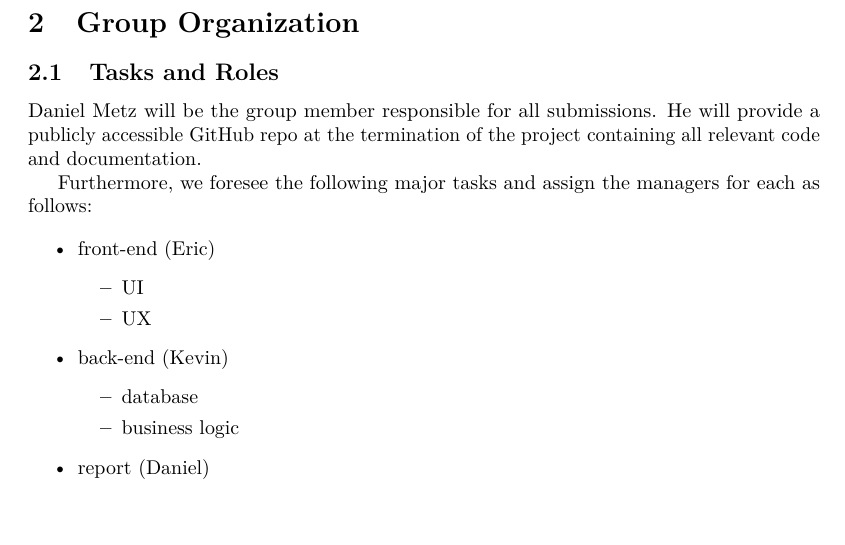
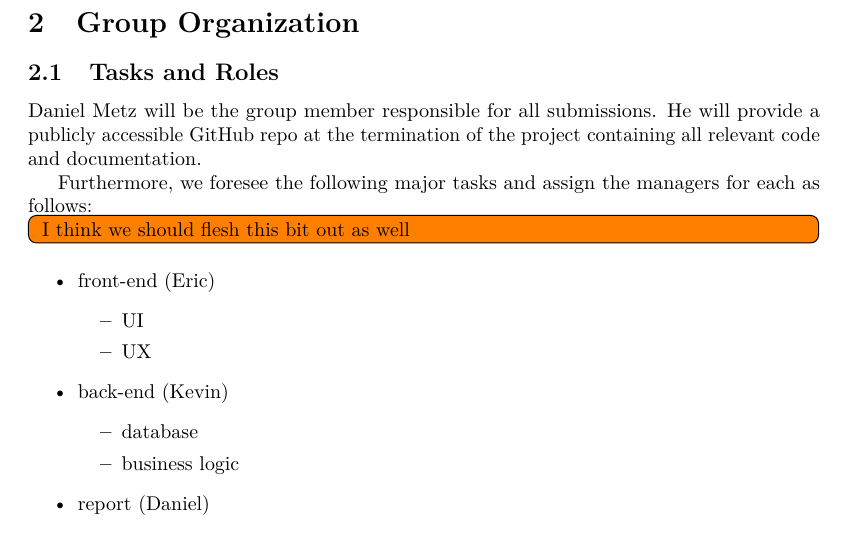
Before and after one commit to danielmmetz/cs133_project, a LaTeX document (milestone1.tex, which reads 1_group_organization.tex): part of page 2 of 2 before the commit and part of page 2 of 3 after it, cut so that both start at the same text. Compiled offline with pdfLaTeX.

Commit message:
added a TODO note for group organization

```diff
--- a/1_group_organization.tex
+++ b/1_group_organization.tex
@@ -5,6 +5,8 @@ containing all relevant code and documentation.
 
 Furthermore, we foresee the following major tasks and assign the
 managers for each as follows:
+
+\todoin{I think we should flesh this bit out as well}
 
 \begin{outline}
 \1 front-end (Eric)
```
